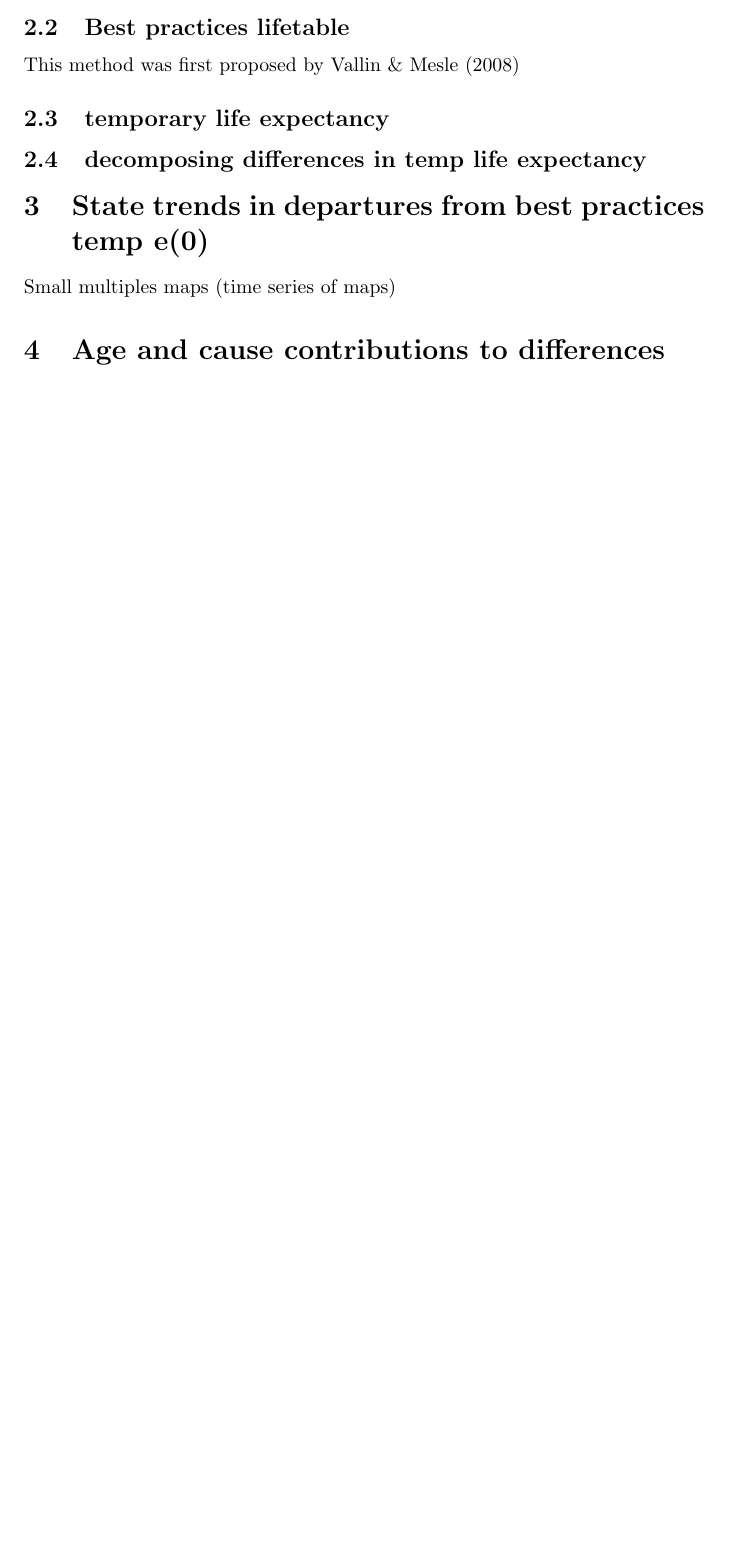
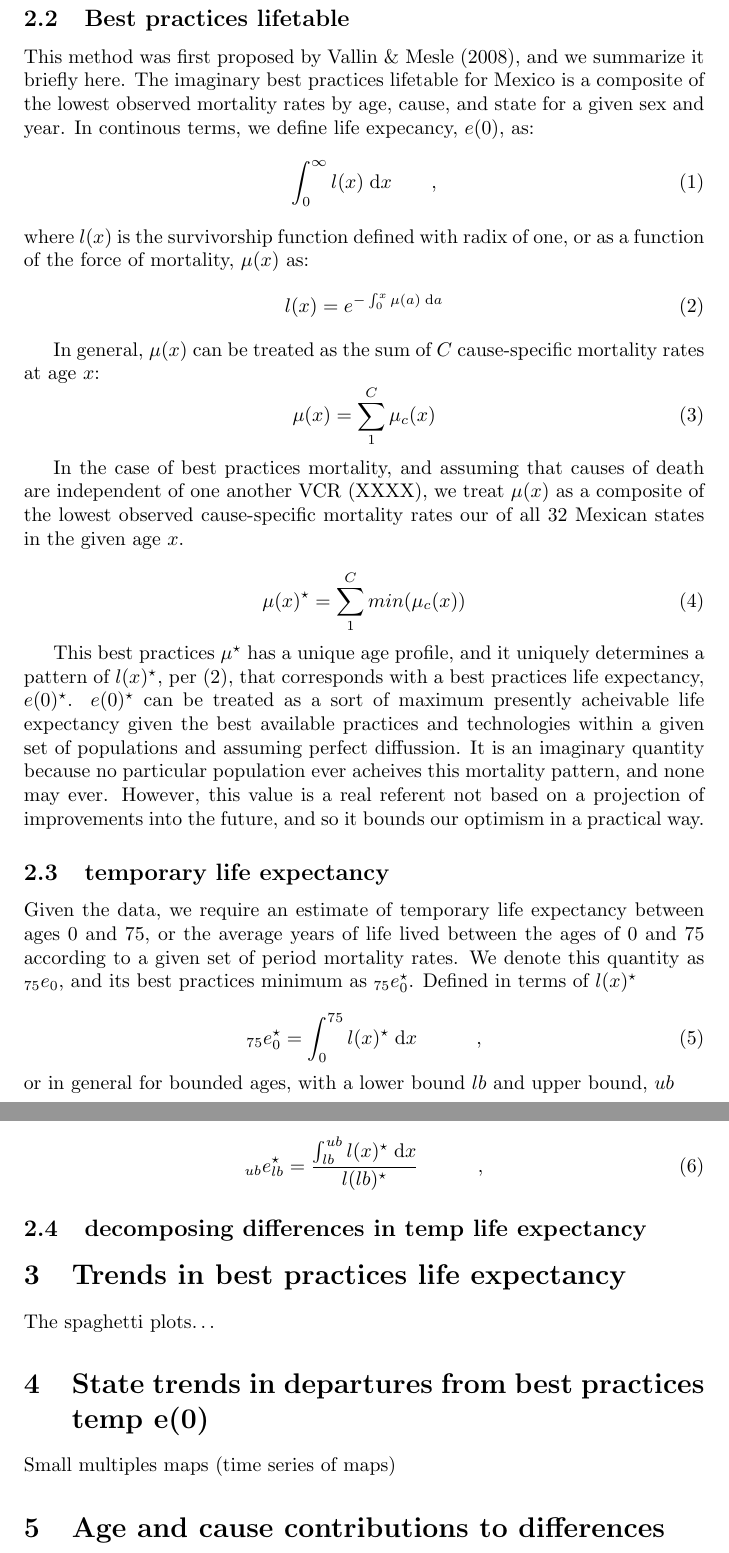
Before and after one commit to timriffe/DecompMex, a LaTeX document (DecompMex/Abstract.tex): part of page 1 of 2 before the commit and two parts of pages 2 and 3 of 3 after it, the two joined at a grey line, cut so that both start at the same text, the shorter picture padded with empty space. Compiled offline with pdfLaTeX.

Commit message:
rough, very rough, and rougher outlime

```diff
--- a/DecompMex/Abstract.tex
+++ b/DecompMex/Abstract.tex
@@ -39,12 +49,69 @@ Data quality and limitation (appendix?)
+\subsection{Best practices lifetable}
+This method was first proposed by Vallin \& Mesle (2008), and we summarize it
+briefly here. The imaginary best practices lifetable for Mexico is a composite
+of the lowest observed mortality rates by age, cause, and state for a given sex
+and year. In continous terms, we define life expecancy, $e(0)$, as:
+\begin{equation}
+\int _0 ^\infty l(x) \dd x \tc
+\end{equation}
+where $l(x)$ is the survivorship function defined with radix of one, or as a
+function of the force of mortality, $\mu(x)$ as:
+\begin{equation}
+\label{eq:lx}
+l(x) = e^{-\int_0^x \mu(a) \dd a}
+\end{equation}
 
-\subsection{Best practices lifetable}
-This method was first proposed by Vallin \& Mesle (2008)
+In general, $\mu(x)$ can be treated as the sum of $C$ cause-specific mortality
+rates at age $x$:
+\begin{equation}
+\label{eq:mx}
+\mu(x) = \sum_1^C \mu_c(x)
+\end{equation}
+
+In the case of best practices mortality, and assuming that causes of death are
+independent of one another VCR (XXXX), we treat $\mu(x)$ as a composite of the
+lowest observed cause-specific mortality rates our of all 32 Mexican states in the given age $x$.
+
+\begin{equation}
+\label{eq:mxmin}
+\mu(x)^{\star} = \sum_1^C min(\mu_c(x))
+\end{equation}
+
+This best practices $\mu^{\star}$ has a unique age profile, and it uniquely
+determines a pattern of $l(x)^{\star}$, per \eqref{eq:lx}, that corresponds with a
+best practices life expectancy, $e(0)^{\star}$. $e(0)^{\star}$ can be treated as a
+sort of maximum presently acheivable life expectancy given the best available
+practices and technologies within a given set of populations and assuming
+perfect diffussion. It is an imaginary quantity because no particular population
+ever acheives this mortality pattern, and none may ever. However, this value is
+a real referent not based on a projection of improvements into the future, and
+so it bounds our optimism in a practical way.
+
+\subsection{temporary life expectancy}
+
+Given the data, we require an estimate of temporary life expectancy between ages
+0 and 75, or the average years of life lived between the ages of 0 and 75 according to a
+given set of period mortality rates. We denote this quantity as
+${}_{75}e_0$, and its best practices minimum as ${}_{75}e_0^{\star}$. Defined in
+terms of $l(x)^\star$
+
+\begin{equation}
+{}_{75}e_0^{\star} = \int _0^{75} l(x)^\star \dd x \quad \tc
+\end{equation}
+or in general for bounded ages, with a lower bound $lb$ and upper bound, $ub$
+
+\begin{equation}
+{}_{ub}e_{lb}^{\star} = \frac{\int _{lb}^{ub} l(x)^\star \dd x }{l(lb)^\star}
+\quad \tc
+\end{equation}
 
 
-\subsection{temporary life expectancy}
+
+
 \subsection{decomposing differences in temp life expectancy}
 
-
+\section{Trends in best practices life expectancy}
+The spaghetti plots\ldots
 
 \section{State trends in departures from best practices temp e(0)}
 Small multiples maps (time series of maps)
```
Also changed, not shown: DecompMex/Abstract.pdf (added), DecompMex/Abstract.tex (22 more changed lines), 1 other file.
